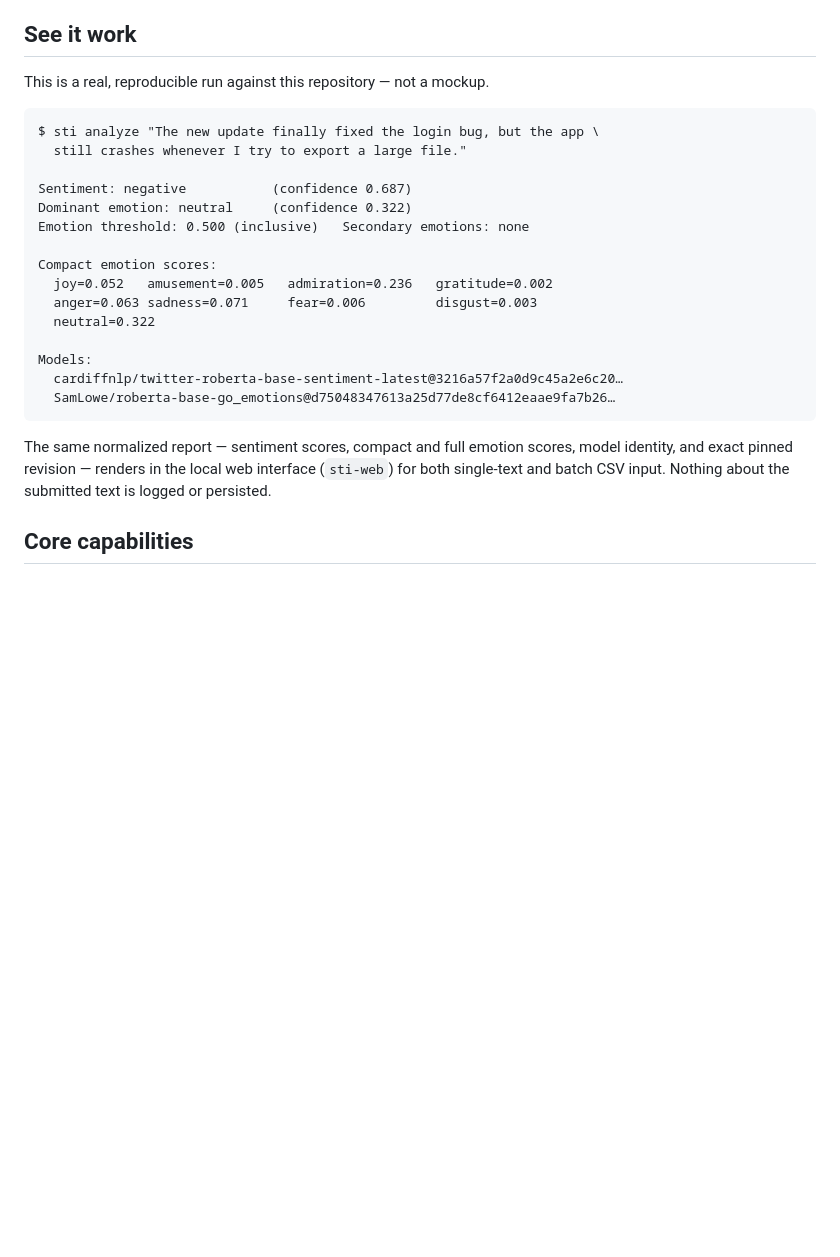
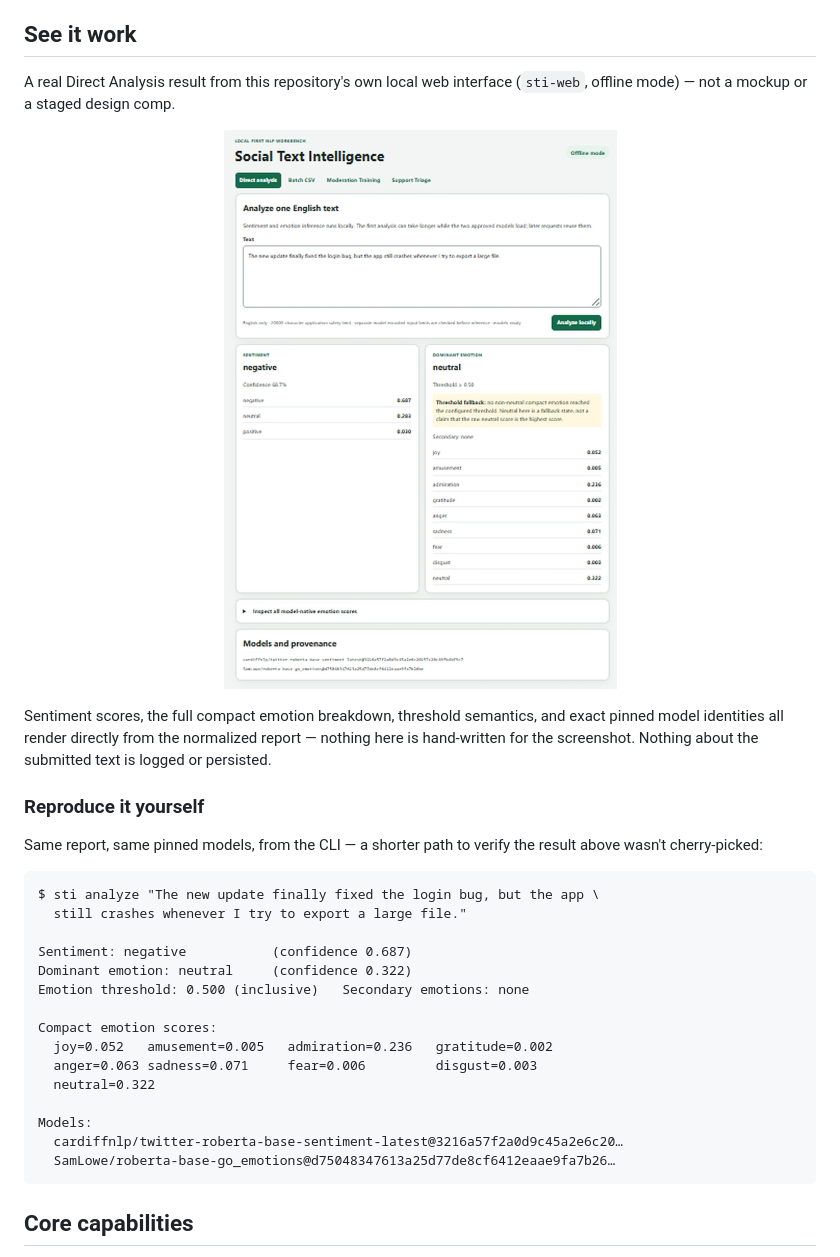
Before and after one commit to Peter-S-Shi/social-text-intelligence, a Markdown page: README.md, the part around the change. GitHub-like rendering; pictures changed too: assets/readme/direct-analysis-result.png (added); blank space fills up the shorter version.

Commit message:
Make the real Direct Analysis screenshot primary README proof
Wire in a real, user-captured screenshot of this repository's own
sti-web Direct Analysis result (offline mode, synthetic example) as
the primary visual proof in "See it work". The previously verified
sti analyze CLI transcript is kept as secondary, reproducible proof
under a new "Reproduce it yourself" subsection rather than competing
with the screenshot. No screenshot pixels were altered; the file was
decoded from the attachment and saved as PNG with no recompression
beyond lossless PNG optimization.

````diff
--- a/README.md
+++ b/README.md
@@ -15,7 +15,23 @@ own machine; text is not sent to an inference API.
 
 ## See it work
 
-This is a real, reproducible run against this repository — not a mockup.
+A real Direct Analysis result from this repository's own local web interface
+(`sti-web`, offline mode) — not a mockup or a staged design comp.
+
+<p align="center">
+  <img src="./assets/readme/direct-analysis-result.png" width="460"
+       alt="Social Text Intelligence Direct Analysis result for a synthetic support-feedback example: sentiment negative with a full positive/negative/neutral breakdown, dominant emotion neutral with a threshold-fallback explanation, the full nine-label compact emotion breakdown, and the exact pinned sentiment and emotion model identities under Models and provenance.">
+</p>
+
+Sentiment scores, the full compact emotion breakdown, threshold semantics,
+and exact pinned model identities all render directly from the normalized
+report — nothing here is hand-written for the screenshot. Nothing about the
+submitted text is logged or persisted.
+
+### Reproduce it yourself
+
+Same report, same pinned models, from the CLI — a shorter path to verify the
+result above wasn't cherry-picked:
 
 ```text
 $ sti analyze "The new update finally fixed the login bug, but the app \
@@ -34,11 +50,6 @@ Models:
   cardiffnlp/twitter-roberta-base-sentiment-latest@3216a57f2a0d9c45a2e6c20…
   SamLowe/roberta-base-go_emotions@d75048347613a25d77de8cf6412eaae9fa7b26…
 ```
-
-The same normalized report — sentiment scores, compact and full emotion
-scores, model identity, and exact pinned revision — renders in the local web
-interface (`sti-web`) for both single-text and batch CSV input. Nothing about
-the submitted text is logged or persisted.
 
 ## Core capabilities
 
````
